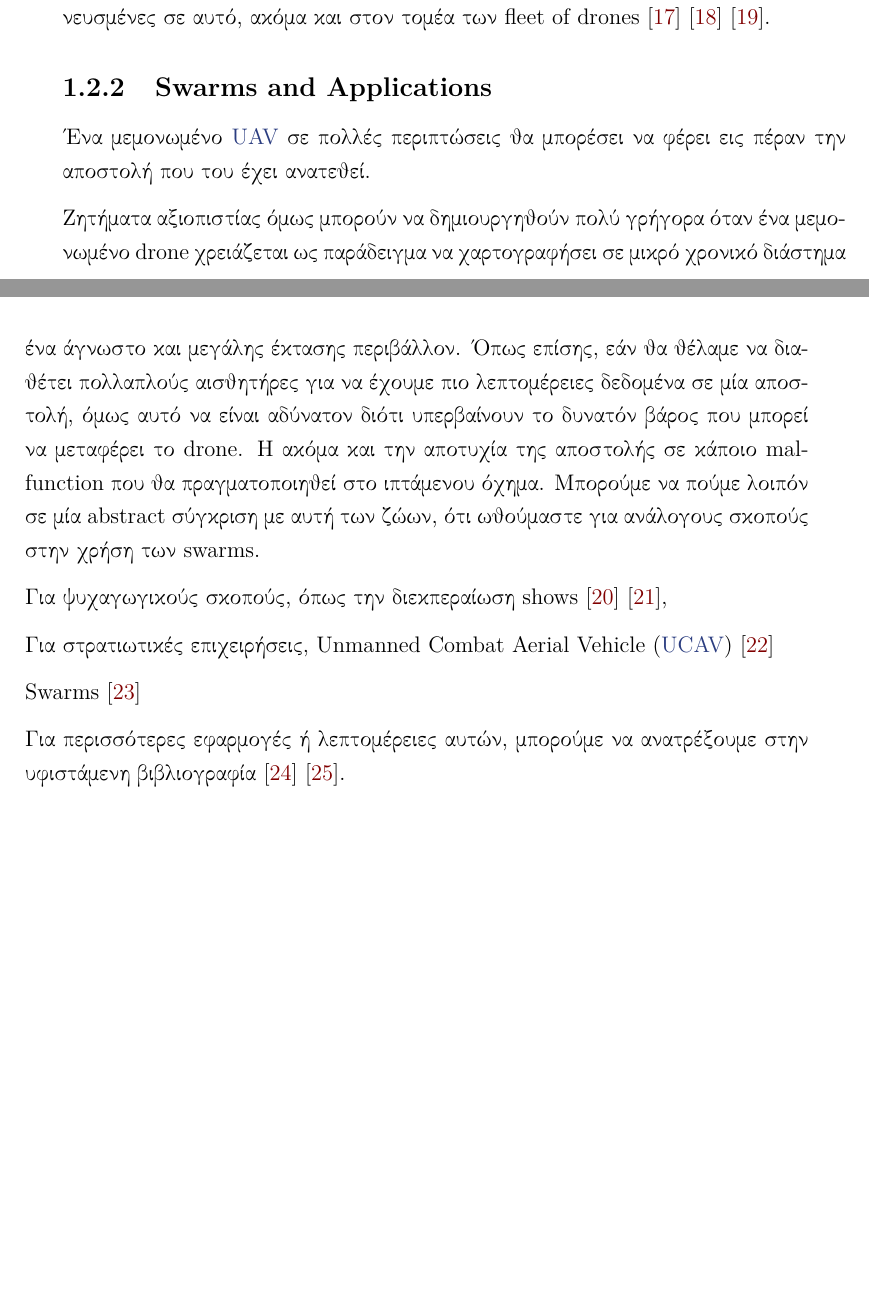
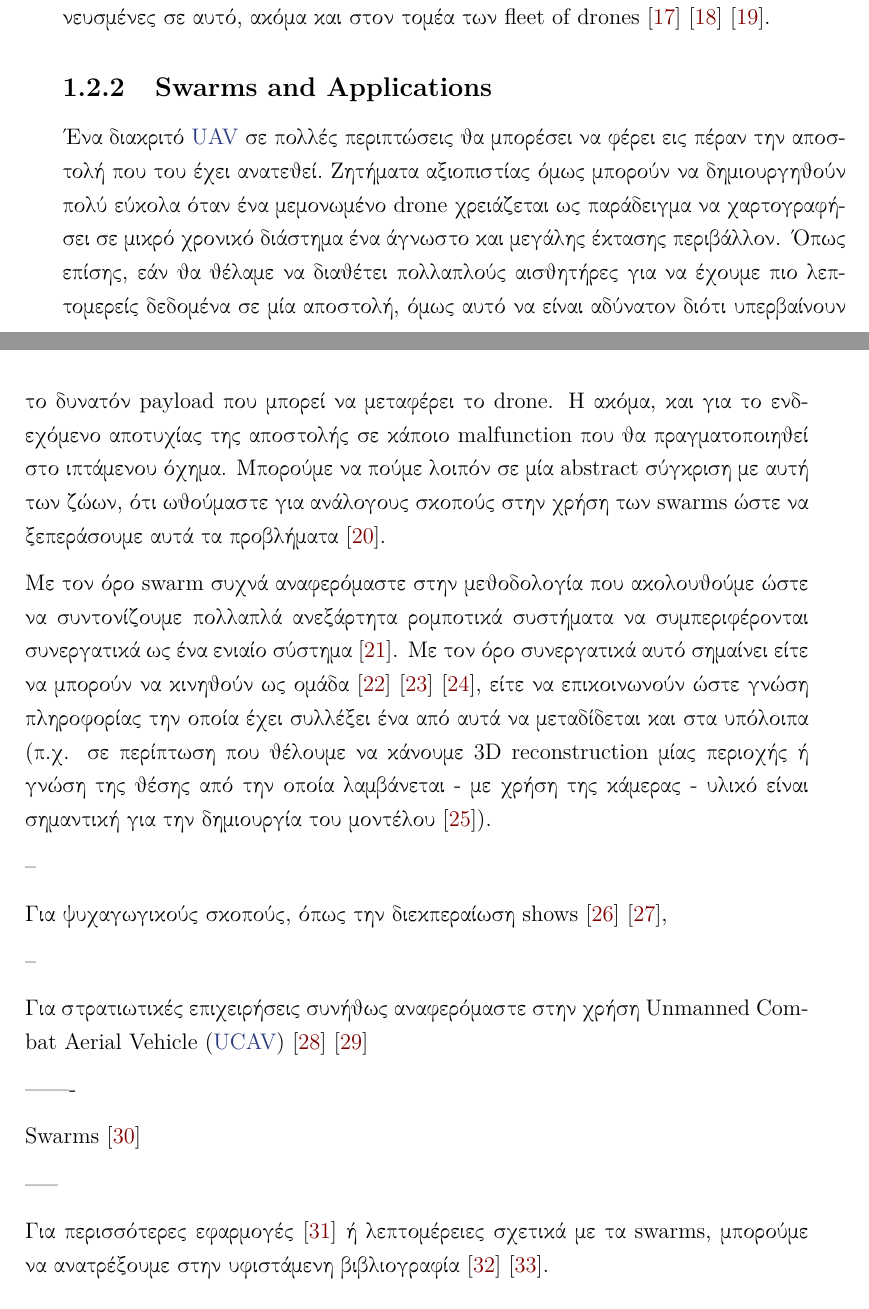
Before and after one commit to CSpyridakis/TUC-ECE-Thesis, a LaTeX thesis (doc/Thesis/main.tex, which reads doc/Thesis/Chapters/Chapter1.tex): two parts of pages 29 and 30 of 51, joined at a grey line, cut so that both start at the same text, the shorter picture padded with empty space. Compiled offline with pdfLaTeX.

Commit message:
Motivation added some text

```diff
--- a/doc/Thesis/Chapters/Chapter1.tex
+++ b/doc/Thesis/Chapters/Chapter1.tex
@@ -194,30 +194,45 @@ Micro Controller Units (\hyperref[abbr:MCU]{MCU}) \cite{mcu} ή Micro Processor
 Αρκετές έρευνες έχουν γίνει εμπνευσμένες σε αυτό, ακόμα και στον τομέα των fleet of drones
 \cite{research-on-drone-swarms-move-like-animals} \cite{research-on-drone-swarms-move-like-animals-like-documentary} \cite{swarm-of-drones}.
 
+%-----------------------------------------------------------------------------------
+\subsection{Swarms and Applications} \label{sec:Chapter1-2-2}
+Ένα διακριτό {\hyperref[abbr:UAV]{UAV} σε πολλές περιπτώσεις θα μπορέσει να φέρει εις πέραν την αποστολή
+που του έχει ανατεθεί. Ζητήματα αξιοπιστίας όμως μπορούν να δημιουργηθούν πολύ εύκολα όταν ένα μεμονωμένο drone
+χρειάζεται ως παράδειγμα να χαρτογραφήσει σε μικρό χρονικό διάστημα ένα άγνωστο και μεγάλης έκτασης περιβάλλον. Όπως επίσης, εάν θα θέλαμε να
+διαθέτει πολλαπλούς αισθητήρες για να έχουμε πιο λεπτομερείς δεδομένα σε μία αποστολή, όμως αυτό να είναι αδύνατον διότι
+υπερβαίνουν το δυνατόν payload που μπορεί να μεταφέρει
+το drone. Η ακόμα, και για το ενδεχόμενο αποτυχίας της αποστολής σε κάποιο malfunction που θα πραγματοποιηθεί στο ιπτάμενου όχημα.
+Μπορούμε να πούμε λοιπόν σε μία abstract σύγκριση με αυτή των ζώων, ότι ωθούμαστε για ανάλογους σκοπούς στην χρήση των swarms ώστε
+να ξεπεράσουμε αυτά τα προβλήματα \cite{reason-for-working-together|related-swarm-research}.
 
-%-----------------------------------------------------------------------------------
-\subsection{Swarms and Applications} \label{section:Chapter1-2-2}
-Ένα μεμονωμένο {\hyperref[abbr:UAV]{UAV} σε πολλές περιπτώσεις θα μπορέσει να φέρει εις πέραν την αποστολή
-που του έχει ανατεθεί.
+Με τον όρο swarm συχνά αναφερόμαστε στην μεθοδολογία που ακολουθούμε ώστε να συντονίζουμε πολλαπλά
+ανεξάρτητα ρομποτικά συστήματα να συμπεριφέρονται συνεργατικά ως ένα ενιαίο σύστημα \cite{what-is-swarm-robotics}.
+Με τον όρο συνεργατικά αυτό σημαίνει είτε να μπορούν να κινηθούν ως ομάδα \cite{moving-models-for-robotic-swarms}
+\cite{swarm-formation-translation-rotation-attack-demo} \cite{lab-demo-of-formations-in-3d-movement-with-obstacles},
+είτε να επικοινωνούν ώστε γνώση πληροφορίας την οποία έχει συλλέξει ένα από αυτά να μεταδίδεται
+και στα υπόλοιπα (π.χ. σε περίπτωση που θέλουμε να κάνουμε 3D reconstruction μίας περιοχής ή γνώση της θέσης από
+την οποία λαμβάνεται - με χρήση της κάμερας - υλικό είναι σημαντική για την δημιουργία του μοντέλου
+\cite{localization-importance-for-3d-scene-reconstruction}).
 
-Ζητήματα αξιοπιστίας όμως μπορούν να δημιουργηθούν πολύ γρήγορα όταν ένα μεμονωμένο drone
-χρειάζεται ως παράδειγμα να χαρτογραφήσει σε μικρό χρονικό διάστημα ένα άγνωστο και μεγάλης έκτασης περιβάλλον. Όπως επίσης, εάν θα θέλαμε να
-διαθέτει πολλαπλούς αισθητήρες για να έχουμε πιο λεπτομέρειες δεδομένα σε μία αποστολή, όμως αυτό να είναι αδύνατον διότι
-υπερβαίνουν το δυνατόν βάρος που μπορεί να μεταφέρει
-το drone. Η ακόμα και την αποτυχία της αποστολής σε κάποιο malfunction που θα πραγματοποιηθεί στο ιπτάμενου όχημα.
-Μπορούμε να πούμε λοιπόν σε μία abstract σύγκριση με αυτή των ζώων, ότι ωθούμαστε για ανάλογους σκοπούς στην χρήση των swarms.
-
+--
 
 Για ψυχαγωγικούς σκοπούς, όπως την διεκπεραίωση shows \cite{intel's-shows-around-the-world-and-2018-drones-record}
 \cite{ford's-100-drone-show},
 
-Για στρατιωτικές επιχειρήσεις,
-Unmanned Combat Aerial Vehicle (\hyperref[abbr:UCAV]{UCAV}) \cite{swarm-formation-translation-rotation-attack-demo}
+--
+
+Για στρατιωτικές επιχειρήσεις συνήθως αναφερόμαστε στην χρήση Unmanned Combat Aerial Vehicle (\hyperref[abbr:UCAV]{UCAV})
+\cite{UCAVs} \cite{military-robots-samples-and-photos}
+
+-------
 
 Swarms
 \cite{swarm-friendly-communications|brain-sensor-drones|different-swarm-applications|}
 
-Για περισσότερες εφαρμογές ή λεπτομέρειες αυτών, μπορούμε να ανατρέξουμε στην υφιστάμενη βιβλιογραφία
+
+-----
+
+Για περισσότερες εφαρμογές \cite{list-of-uav-applications} ή λεπτομέρειες σχετικά με τα swarms, μπορούμε να ανατρέξουμε στην υφιστάμενη βιβλιογραφία
 \cite{application-senarios|related-work|the-platform-they-used|communication-infrastructure-and-problems}
 \cite{some-applications}.
 
```
Also changed, not shown: doc/Thesis/main.pdf, doc/Thesis/Chapters/Chapter1.tex (31 more changed lines).
